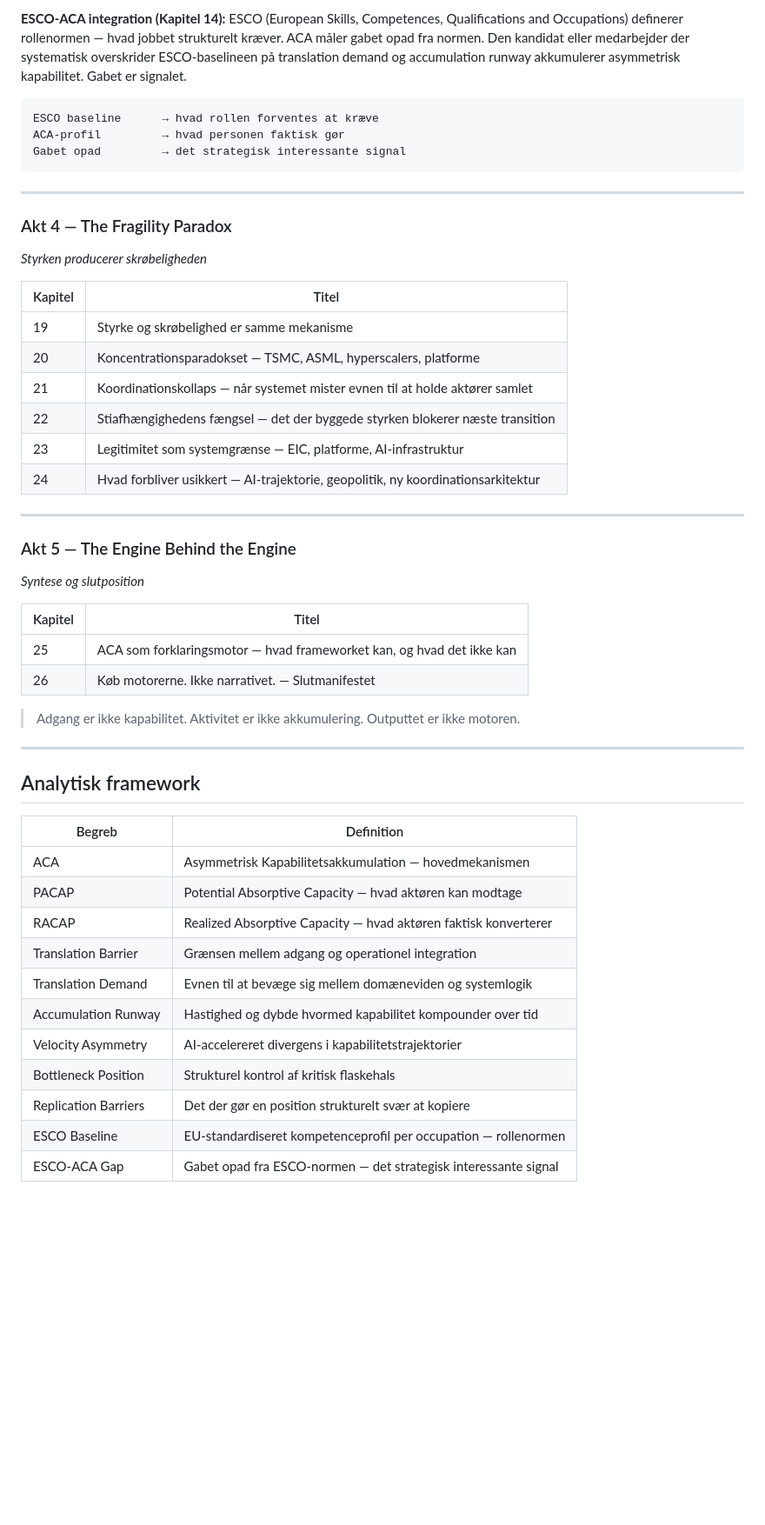
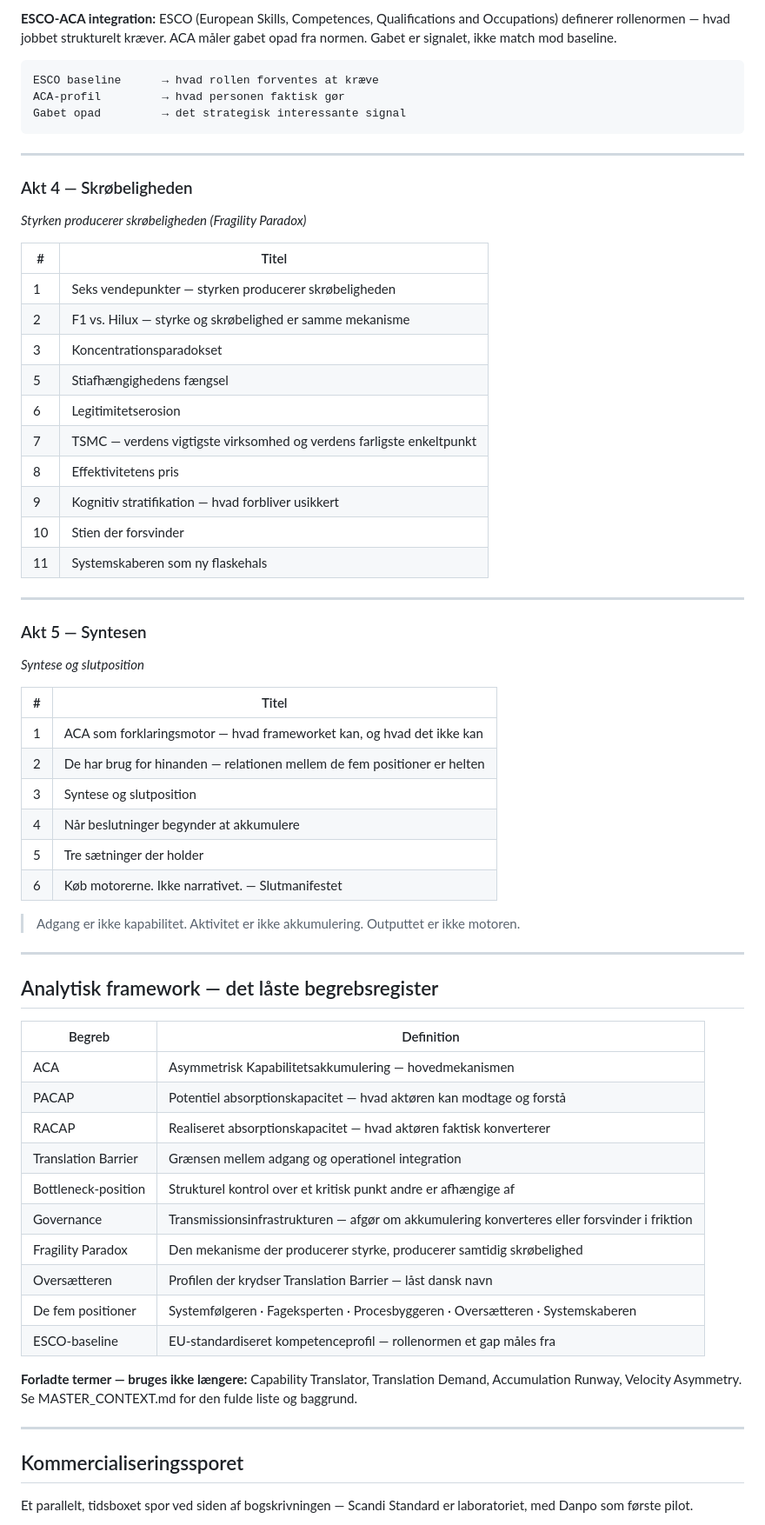
Before and after one commit to NorthLogicLab/TheEnginesBehind, a Markdown page: README.md, the part around one of its changes. Shown at 87% size. GitHub-like rendering; blank space fills up the shorter version.

Commit message:
README opdateret: ny titel/undertitel, korrekt akt-struktur, kommercialiseringsspor, renset terminologi

````diff
--- a/README.md
+++ b/README.md
@@ -77,6 +71,6 @@ Mekanismen fandtes længe før AI. Samme strukturelle motor på tværs af epoker
 
-**ESCO-ACA integration (Kapitel 14):**
-ESCO (European Skills, Competences, Qualifications and Occupations) definerer rollenormen — hvad jobbet strukturelt kræver. ACA måler gabet opad fra normen. Den kandidat eller medarbejder der systematisk overskrider ESCO-baselineen på translation demand og accumulation runway akkumulerer asymmetrisk kapabilitet. Gabet er signalet.
+**ESCO-ACA integration:**
+ESCO (European Skills, Competences, Qualifications and Occupations) definerer rollenormen — hvad jobbet strukturelt kræver. ACA måler gabet opad fra normen. Gabet er signalet, ikke match mod baseline.
 
 ```
 ESCO baseline      → hvad rollen forventes at kræve
@@ -86,27 +80,35 @@ Gabet opad         → det strategisk interessante signal
 
 ---
 
-### Akt 4 — The Fragility Paradox
-*Styrken producerer skrøbeligheden*
+### Akt 4 — Skrøbeligheden
+*Styrken producerer skrøbeligheden (Fragility Paradox)*
 
-| Kapitel | Titel |
+| # | Titel |
 |---|---|
-| 19 | Styrke og skrøbelighed er samme mekanisme |
-| 20 | Koncentrationsparadokset — TSMC, ASML, hyperscalers, platforme |
-| 21 | Koordinationskollaps — når systemet mister evnen til at holde aktører samlet |
-| 22 | Stiafhængighedens fængsel — det der byggede styrken blokerer næste transition |
-| 23 | Legitimitet som systemgrænse — EIC, platforme, AI-infrastruktur |
-| 24 | Hvad forbliver usikkert — AI-trajektorie, geopolitik, ny koordinationsarkitektur |
+| 1 | Seks vendepunkter — styrken producerer skrøbeligheden |
+| 2 | F1 vs. Hilux — styrke og skrøbelighed er samme mekanisme |
+| 3 | Koncentrationsparadokset |
+| 5 | Stiafhængighedens fængsel |
+| 6 | Legitimitetserosion |
+| 7 | TSMC — verdens vigtigste virksomhed og verdens farligste enkeltpunkt |
+| 8 | Effektivitetens pris |
+| 9 | Kognitiv stratifikation — hvad forbliver usikkert |
+| 10 | Stien der forsvinder |
+| 11 | Systemskaberen som ny flaskehals |
 
 ---
 
-### Akt 5 — The Engine Behind the Engine
+### Akt 5 — Syntesen
 *Syntese og slutposition*
 
-| Kapitel | Titel |
+| # | Titel |
 |---|---|
-| 25 | ACA som forklaringsmotor — hvad frameworket kan, og hvad det ikke kan |
-| 26 | Køb motorerne. Ikke narrativet. — Slutmanifestet |
+| 1 | ACA som forklaringsmotor — hvad frameworket kan, og hvad det ikke kan |
+| 2 | De har brug for hinanden — relationen mellem de fem positioner er helten |
+| 3 | Syntese og slutposition |
+| 4 | Når beslutninger begynder at akkumulere |
+| 5 | Tre sætninger der holder |
+| 6 | Køb motorerne. Ikke narrativet. — Slutmanifestet |
 
 > Adgang er ikke kapabilitet.
 > Aktivitet er ikke akkumulering.
@@ -114,18 +116,26 @@ Gabet opad         → det strategisk interessante signal
 
 ---
 
-## Analytisk framework
+## Analytisk framework — det låste begrebsregister
 
 | Begreb | Definition |
 |---|---|
-| ACA | Asymmetrisk Kapabilitetsakkumulation — hovedmekanismen |
-| PACAP | Potential Absorptive Capacity — hvad aktøren kan modtage |
-| RACAP | Realized Absorptive Capacity — hvad aktøren faktisk konverterer |
+| ACA | Asymmetrisk Kapabilitetsakkumulering — hovedmekanismen |
+| PACAP | Potentiel absorptionskapacitet — hvad aktøren kan modtage og forstå |
+| RACAP | Realiseret absorptionskapacitet — hvad aktøren faktisk konverterer |
 | Translation Barrier | Grænsen mellem adgang og operationel integration |
-| Translation Demand | Evnen til at bevæge sig mellem domæneviden og systemlogik |
-| Accumulation Runway | Hastighed og dybde hvormed kapabilitet kompounder over tid |
-| Velocity Asymmetry | AI-accelereret divergens i kapabilitetstrajektorier |
-| Bottleneck Position | Strukturel kontrol af kritisk flaskehals |
-| Replication Barriers | Det der gør en position strukturelt svær at kopiere |
-| ESCO Baseline | EU-standardiseret kompetenceprofil per occupation — rollenormen |
-| ESCO-ACA Gap | Gabet opad fra ESCO-normen — det strategisk interessante signal |
+| Bottleneck-position | Strukturel kontrol over et kritisk punkt andre er afhængige af |
+| Governance | Transmissionsinfrastrukturen — afgør om akkumulering konverteres eller forsvinder i friktion |
+| Fragility Paradox | Den mekanisme der producerer styrke, producerer samtidig skrøbelighed |
+| Oversætteren | Profilen der krydser Translation Barrier — låst dansk navn |
+| De fem positioner | Systemfølgeren · Fageksperten · Procesbyggeren · Oversætteren · Systemskaberen |
+| ESCO-baseline | EU-standardiseret kompetenceprofil — rollenormen et gap måles fra |
+
+**Forladte termer — bruges ikke længere:** Capability Translator, Translation Demand, Accumulation Runway, Velocity Asymmetry. Se MASTER_CONTEXT.md for den fulde liste og baggrund.
+
+---
+
+## Kommercialiseringssporet
+
+Et parallelt, tidsboxet spor ved siden af bogskrivningen — Scandi Standard er laboratoriet, med Danpo som første pilot.
+
````
Also changed, not shown: other parts of README.md (+70 -55 lines).
